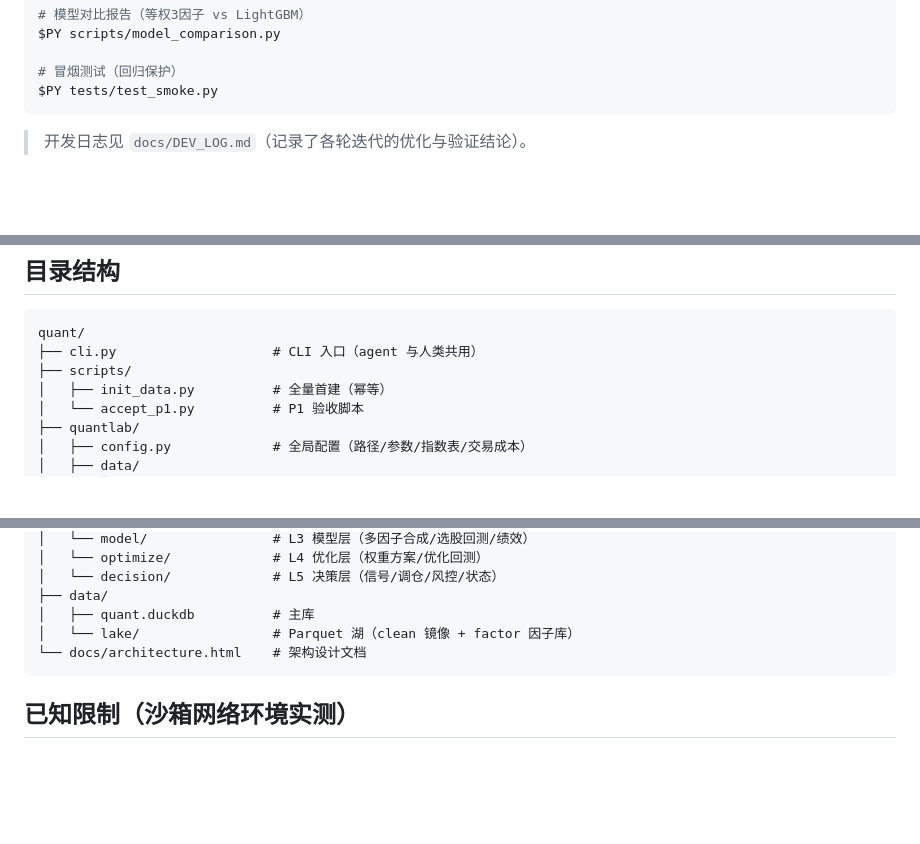
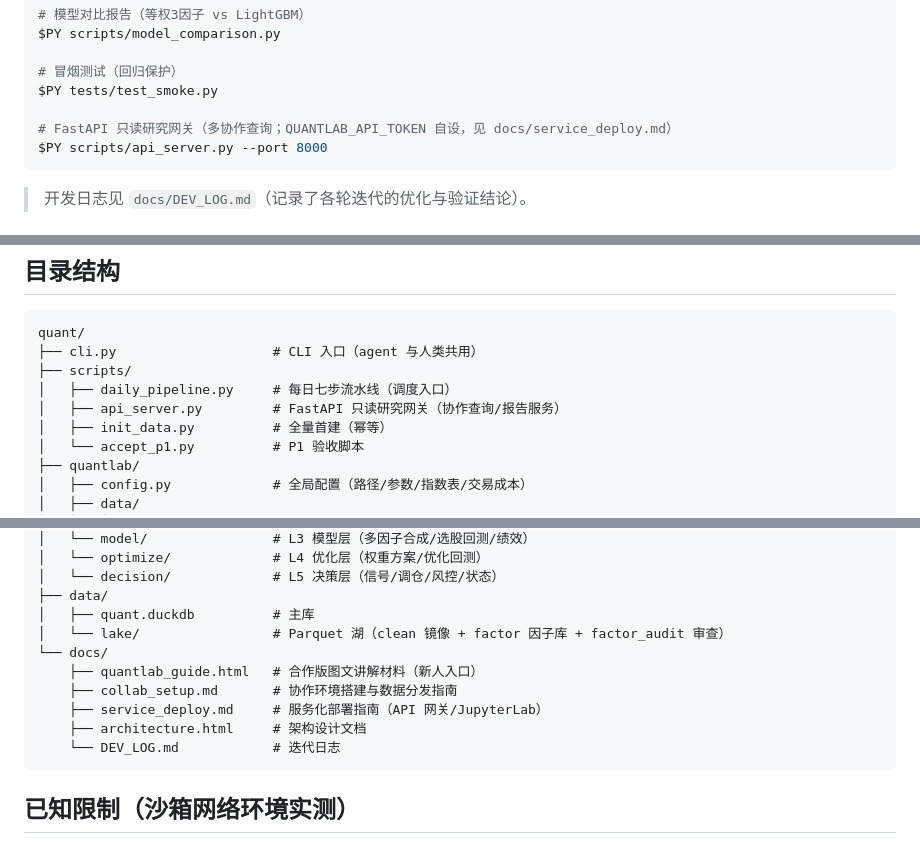
Before and after one commit to standingflowerNoah/quantlab, a Markdown page: README.md, 3 parts joined by grey strips. Rendered like a GitHub page; blank space fills up the shorter version.

````diff
--- a/README.md
+++ b/README.md
@@ -54,6 +109,9 @@ $PY scripts/model_comparison.py
 
 # 冒烟测试（回归保护）
 $PY tests/test_smoke.py
+
+# FastAPI 只读研究网关（多协作查询；QUANTLAB_API_TOKEN 自设，见 docs/service_deploy.md）
+$PY scripts/api_server.py --port 8000
 ```
 
 > 开发日志见 `docs/DEV_LOG.md`（记录了各轮迭代的优化与验证结论）。
@@ -286,6 +344,8 @@ DuckDB 是**单写者**模型，本系统的策略：
 quant/
 ├── cli.py                    # CLI 入口（agent 与人类共用）
 ├── scripts/
+│   ├── daily_pipeline.py     # 每日七步流水线（调度入口）
+│   ├── api_server.py         # FastAPI 只读研究网关（协作查询/报告服务）
 │   ├── init_data.py          # 全量首建（幂等）
 │   └── accept_p1.py          # P1 验收脚本
 ├── quantlab/
@@ -313,8 +373,13 @@ quant/
 │   └── decision/             # L5 决策层（信号/调仓/风控/状态）
 ├── data/
 │   ├── quant.duckdb          # 主库
-│   └── lake/                 # Parquet 湖（clean 镜像 + factor 因子库）
-└── docs/architecture.html    # 架构设计文档
+│   └── lake/                 # Parquet 湖（clean 镜像 + factor 因子库 + factor_audit 审查）
+└── docs/
+    ├── quantlab_guide.html   # 合作版图文讲解材料（新人入口）
+    ├── collab_setup.md       # 协作环境搭建与数据分发指南
+    ├── service_deploy.md     # 服务化部署指南（API 网关/JupyterLab）
+    ├── architecture.html     # 架构设计文档
+    └── DEV_LOG.md            # 迭代日志
 ```
 
 ## 已知限制（沙箱网络环境实测）
````
Also changed, not shown: other parts of README.md (+55 -0 lines).
